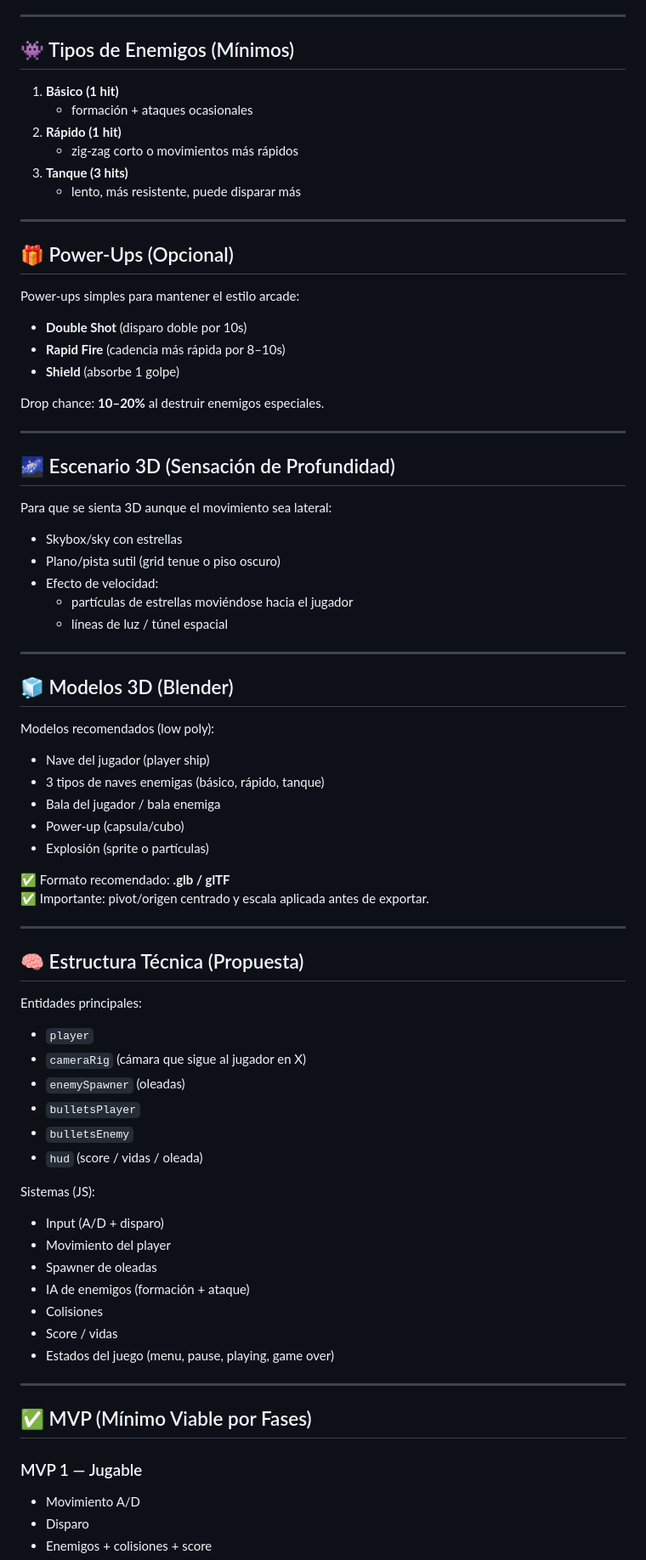
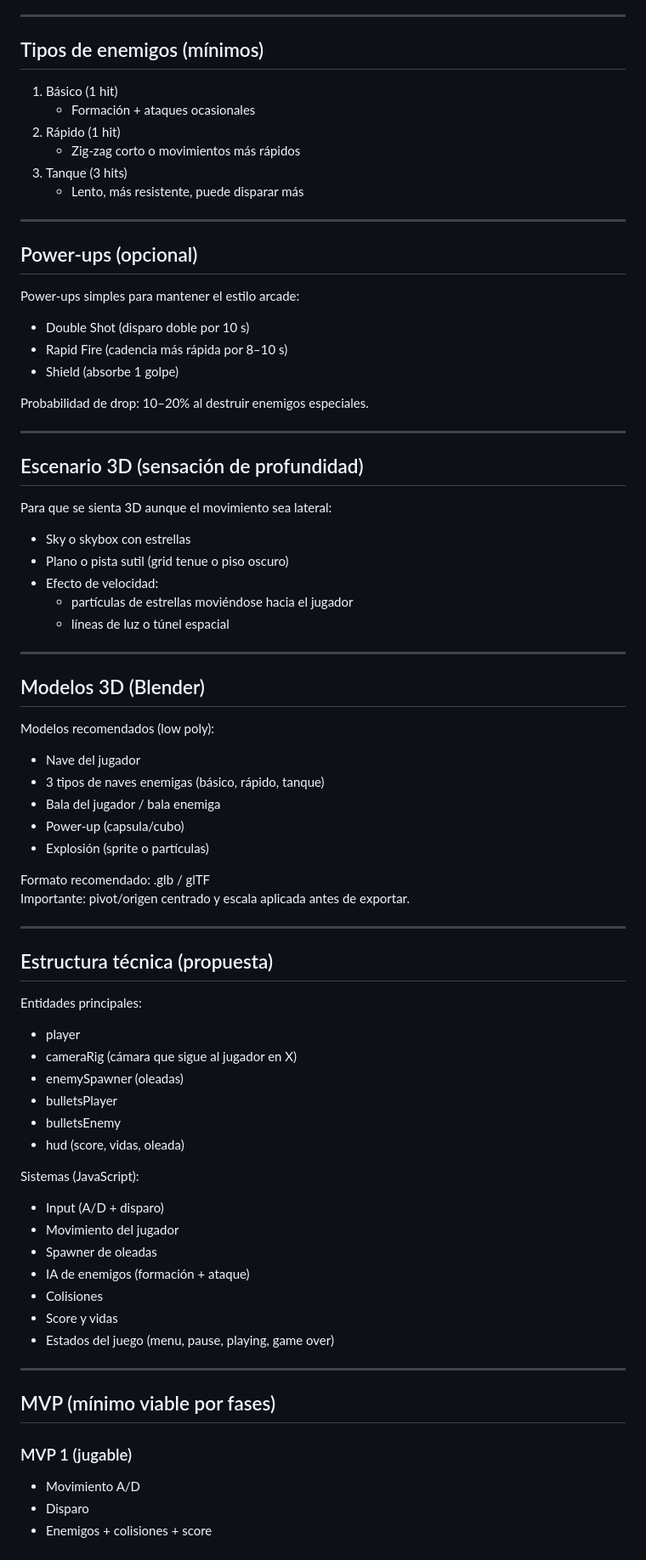
Before and after one commit to codingTeach/classic-game-lagartosatomicos, a Markdown page: README.md, the part around one of its changes. Shown at 85% size. Rendered like a GitHub page.

```diff
--- a/README.md
+++ b/README.md
@@ -129,80 +124,77 @@ Ejemplo simple:
 
 ---
 
-## 👾 Tipos de Enemigos (Mínimos)
+## Tipos de enemigos (mínimos)
 
-1. **Básico (1 hit)**
-   - formación + ataques ocasionales
-2. **Rápido (1 hit)**
-   - zig-zag corto o movimientos más rápidos
-3. **Tanque (3 hits)**
-   - lento, más resistente, puede disparar más
+1. Básico (1 hit)
+   - Formación + ataques ocasionales
+2. Rápido (1 hit)
+   - Zig-zag corto o movimientos más rápidos
+3. Tanque (3 hits)
+   - Lento, más resistente, puede disparar más
 
 ---
 
-## 🎁 Power-Ups (Opcional)
+## Power-ups (opcional)
 
 Power-ups simples para mantener el estilo arcade:
+- Double Shot (disparo doble por 10 s)
+- Rapid Fire (cadencia más rápida por 8–10 s)
+- Shield (absorbe 1 golpe)
 
-- **Double Shot** (disparo doble por 10s)
-- **Rapid Fire** (cadencia más rápida por 8–10s)
-- **Shield** (absorbe 1 golpe)
-
-Drop chance: **10–20%** al destruir enemigos especiales.
+Probabilidad de drop: 10–20% al destruir enemigos especiales.
 
 ---
 
-## 🌌 Escenario 3D (Sensación de Profundidad)
+## Escenario 3D (sensación de profundidad)
 
 Para que se sienta 3D aunque el movimiento sea lateral:
-
-- Skybox/sky con estrellas
-- Plano/pista sutil (grid tenue o piso oscuro)
+- Sky o skybox con estrellas
+- Plano o pista sutil (grid tenue o piso oscuro)
 - Efecto de velocidad:
   - partículas de estrellas moviéndose hacia el jugador
-  - líneas de luz / túnel espacial
+  - líneas de luz o túnel espacial
 
 ---
 
-## 🧊 Modelos 3D (Blender)
+## Modelos 3D (Blender)
 
 Modelos recomendados (low poly):
-
-- Nave del jugador (player ship)
+- Nave del jugador
 - 3 tipos de naves enemigas (básico, rápido, tanque)
 - Bala del jugador / bala enemiga
 - Power-up (capsula/cubo)
 - Explosión (sprite o partículas)
 
-✅ Formato recomendado: **.glb / glTF**
-✅ Importante: pivot/origen centrado y escala aplicada antes de exportar.
+Formato recomendado: .glb / glTF
+Importante: pivot/origen centrado y escala aplicada antes de exportar.
 
 ---
 
-## 🧠 Estructura Técnica (Propuesta)
+## Estructura técnica (propuesta)
 
 Entidades principales:
-- `player`
-- `cameraRig` (cámara que sigue al jugador en X)
-- `enemySpawner` (oleadas)
-- `bulletsPlayer`
-- `bulletsEnemy`
-- `hud` (score / vidas / oleada)
+- player
+- cameraRig (cámara que sigue al jugador en X)
+- enemySpawner (oleadas)
+- bulletsPlayer
+- bulletsEnemy
+- hud (score, vidas, oleada)
 
-Sistemas (JS):
+Sistemas (JavaScript):
 - Input (A/D + disparo)
-- Movimiento del player
+- Movimiento del jugador
 - Spawner de oleadas
 - IA de enemigos (formación + ataque)
 - Colisiones
-- Score / vidas
+- Score y vidas
 - Estados del juego (menu, pause, playing, game over)
 
 ---
 
-## ✅ MVP (Mínimo Viable por Fases)
+## MVP (mínimo viable por fases)
 
-### MVP 1 — Jugable
+### MVP 1 (jugable)
 - Movimiento A/D
 - Disparo
 - Enemigos + colisiones + score
```
Also changed, not shown: other parts of README.md (+45 -50 lines).
